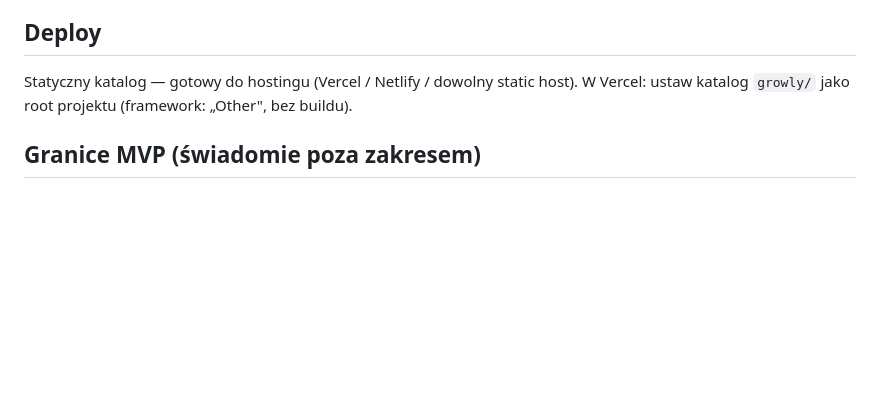
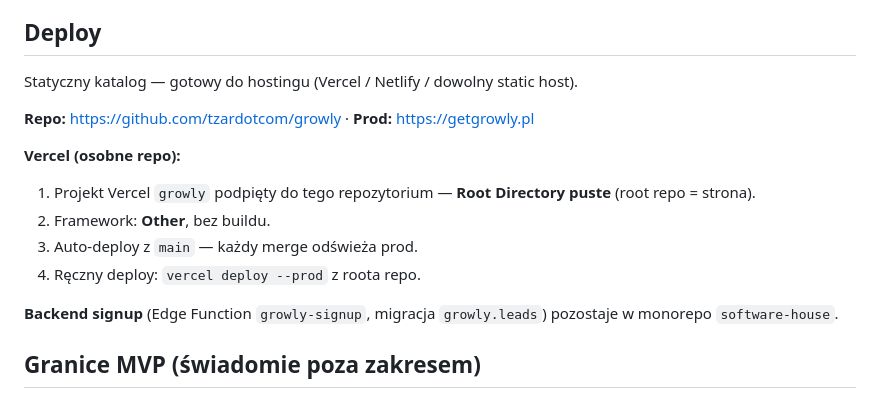
Before and after one commit to tzardotcom/growly, a Markdown page: README.md, the part around the change. GitHub-like rendering; blank space fills up the shorter version.

Commit message:
[B-157] Standalone repo — update README deploy section
Migrate from software-house monorepo; Vercel root is repo root.
Backend signup stays in software-house Supabase edge function.

Co-authored-by: Cursor <cursoragent@cursor.com>

```diff
--- a/README.md
+++ b/README.md
@@ -88,7 +88,18 @@ nie ma ich w tej statycznej stronie.
 
 ## Deploy
 
-Statyczny katalog — gotowy do hostingu (Vercel / Netlify / dowolny static host). W Vercel: ustaw katalog `growly/` jako root projektu (framework: „Other", bez buildu).
+Statyczny katalog — gotowy do hostingu (Vercel / Netlify / dowolny static host).
+
+**Repo:** https://github.com/tzardotcom/growly · **Prod:** https://getgrowly.pl
+
+**Vercel (osobne repo):**
+
+1. Projekt Vercel `growly` podpięty do tego repozytorium — **Root Directory puste** (root repo = strona).
+2. Framework: **Other**, bez buildu.
+3. Auto-deploy z `main` — każdy merge odświeża prod.
+4. Ręczny deploy: `vercel deploy --prod` z roota repo.
+
+**Backend signup** (Edge Function `growly-signup`, migracja `growly.leads`) pozostaje w monorepo `software-house`.
 
 ## Granice MVP (świadomie poza zakresem)
 
```
